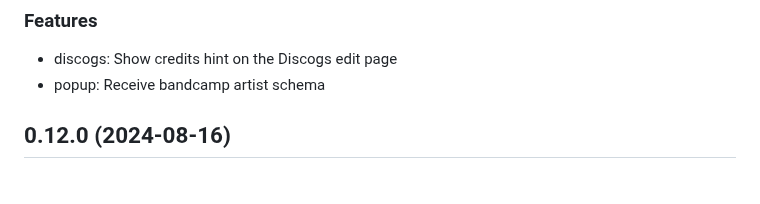
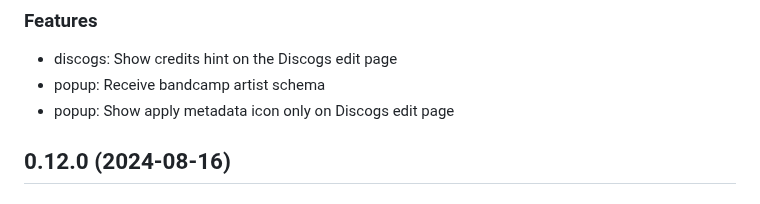
Before and after one commit to Serhii-DV/bandcamp-to-discogs, a Markdown page: CHANGELOG.md, the part around the change. GitHub-like rendering.

Commit message:
Update changelog

```diff
--- a/CHANGELOG.md
+++ b/CHANGELOG.md
@@ -6,6 +6,7 @@
 
 - discogs: Show credits hint on the Discogs edit page
 - popup: Receive bandcamp artist schema
+- popup: Show apply metadata icon only on Discogs edit page
 
 ## 0.12.0 (2024-08-16)
 
```
